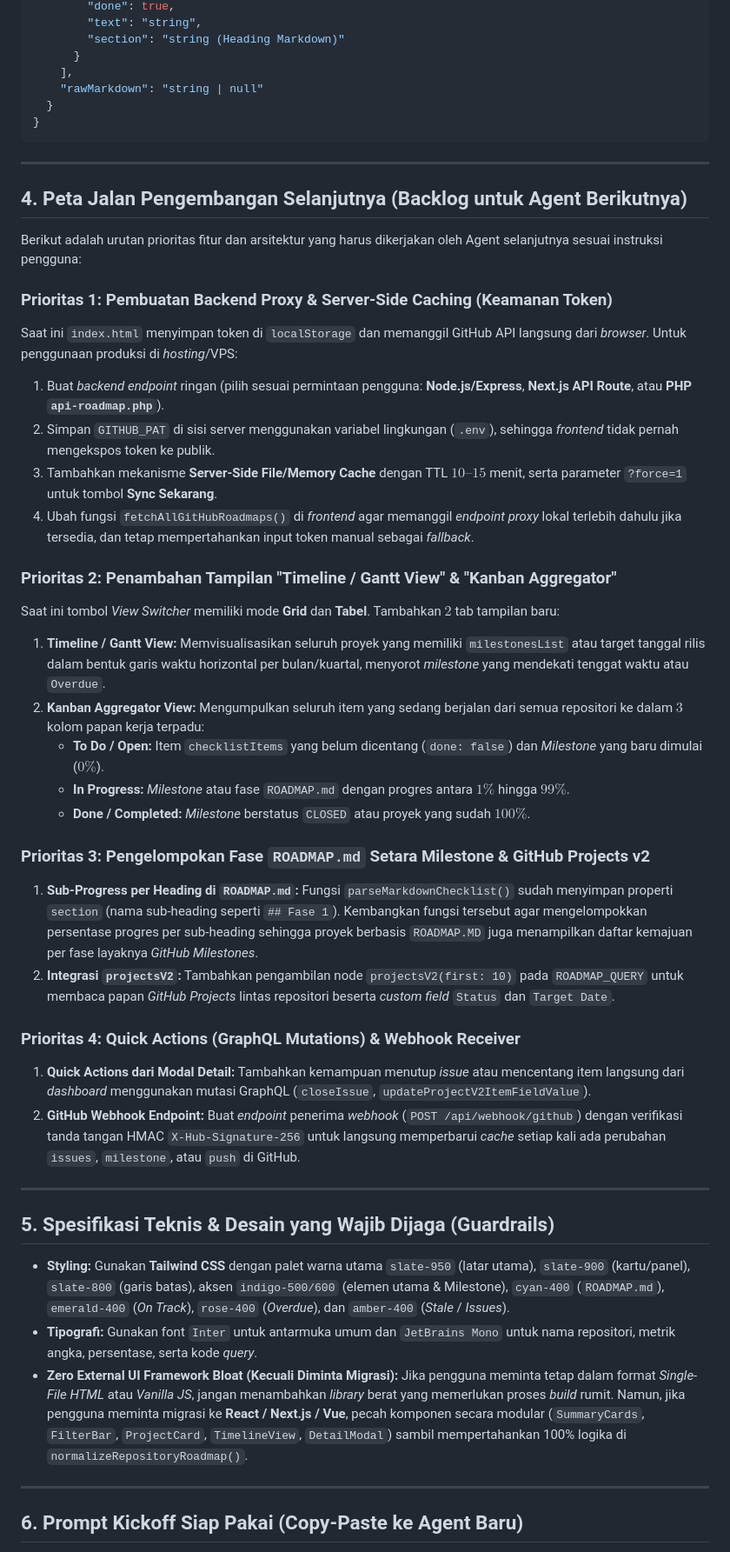
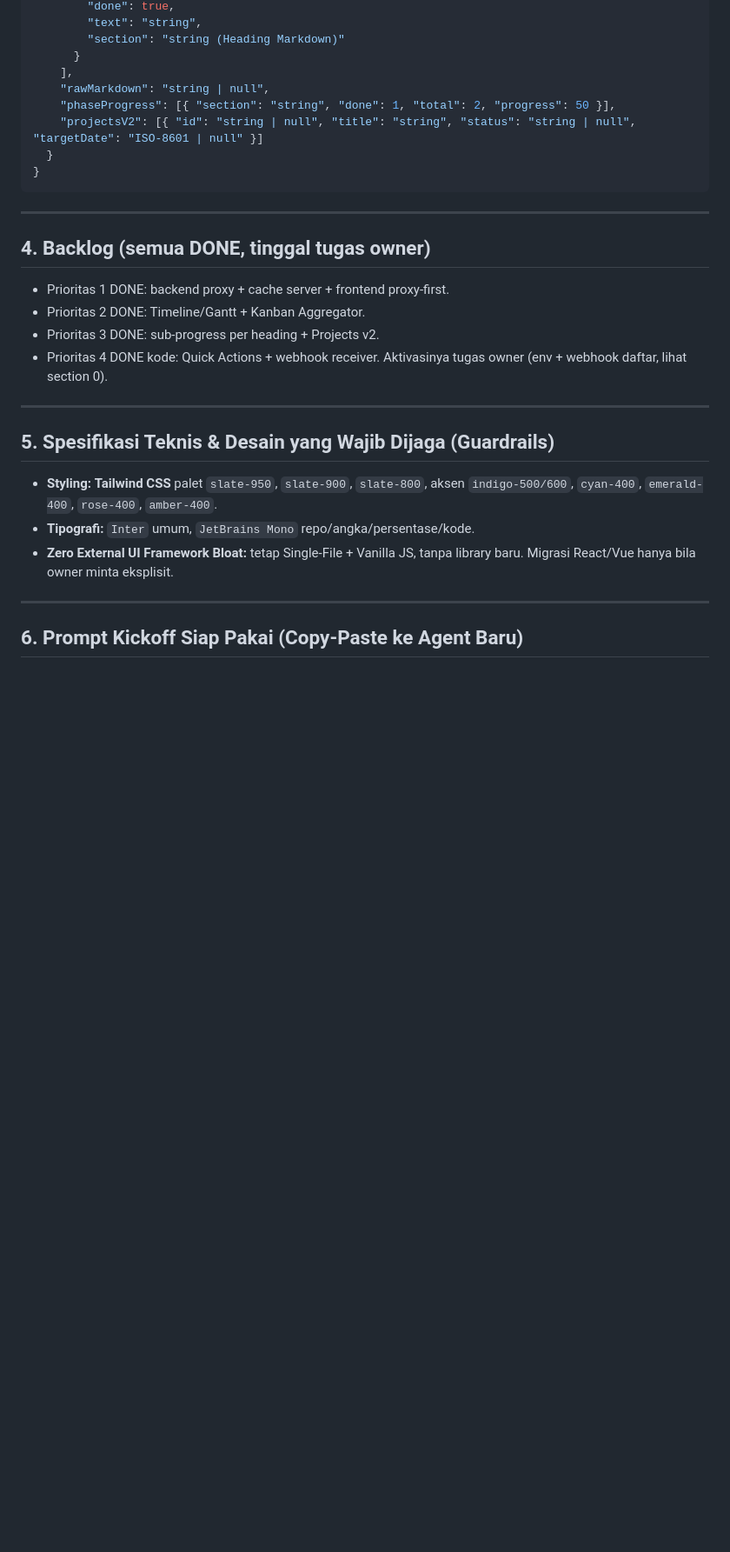
Before and after one commit to Satsetx4/github-roadmap-monitor, a Markdown page: HANDOVER.md, the part around one of its changes. Shown at 87% size. Drawn GitHub-style; blank space fills up the shorter version.

````diff
--- a/HANDOVER.md
+++ b/HANDOVER.md
@@ -100,47 +130,29 @@ Setiap perubahan atau penambahan fitur visualisasi **WAJIB** mengikuti struktur
         "section": "string (Heading Markdown)"
       }
     ],
-    "rawMarkdown": "string | null"
+    "rawMarkdown": "string | null",
+    "phaseProgress": [{ "section": "string", "done": 1, "total": 2, "progress": 50 }],
+    "projectsV2": [{ "id": "string | null", "title": "string", "status": "string | null", "targetDate": "ISO-8601 | null" }]
   }
 }
 ```
 
 ---
 
-## 4. Peta Jalan Pengembangan Selanjutnya (Backlog untuk Agent Berikutnya)
+## 4. Backlog (semua DONE, tinggal tugas owner)
 
-Berikut adalah urutan prioritas fitur dan arsitektur yang harus dikerjakan oleh Agent selanjutnya sesuai instruksi pengguna:
-
-### Prioritas 1: Pembuatan Backend Proxy & Server-Side Caching (Keamanan Token)
-Saat ini `index.html` menyimpan token di `localStorage` dan memanggil GitHub API langsung dari *browser*. Untuk penggunaan produksi di *hosting*/VPS:
-1. Buat *backend endpoint* ringan (pilih sesuai permintaan pengguna: **Node.js/Express**, **Next.js API Route**, atau **PHP `api-roadmap.php`**).
-2. Simpan `GITHUB_PAT` di sisi server menggunakan variabel lingkungan (`.env`), sehingga *frontend* tidak pernah mengekspos token ke publik.
-3. Tambahkan mekanisme **Server-Side File/Memory Cache** dengan TTL $10\text{--}15$ menit, serta parameter `?force=1` untuk tombol **Sync Sekarang**.
-4. Ubah fungsi `fetchAllGitHubRoadmaps()` di *frontend* agar memanggil *endpoint proxy* lokal terlebih dahulu jika tersedia, dan tetap mempertahankan input token manual sebagai *fallback*.
-
-### Prioritas 2: Penambahan Tampilan "Timeline / Gantt View" & "Kanban Aggregator"
-Saat ini tombol *View Switcher* memiliki mode **Grid** dan **Tabel**. Tambahkan $2$ tab tampilan baru:
-1. **Timeline / Gantt View:** Memvisualisasikan seluruh proyek yang memiliki `milestonesList` atau target tanggal rilis dalam bentuk garis waktu horizontal per bulan/kuartal, menyorot *milestone* yang mendekati tenggat waktu atau `Overdue`.
-2. **Kanban Aggregator View:** Mengumpulkan seluruh item yang sedang berjalan dari semua repositori ke dalam $3$ kolom papan kerja terpadu:
-   * **To Do / Open:** Item `checklistItems` yang belum dicentang (`done: false`) dan *Milestone* yang baru dimulai ($0\%$).
-   * **In Progress:** *Milestone* atau fase `ROADMAP.md` dengan progres antara $1\%$ hingga $99\%$.
-   * **Done / Completed:** *Milestone* berstatus `CLOSED` atau proyek yang sudah $100\%$.
-
-### Prioritas 3: Pengelompokan Fase `ROADMAP.md` Setara Milestone & GitHub Projects v2
-1. **Sub-Progress per Heading di `ROADMAP.md`:** Fungsi `parseMarkdownChecklist()` sudah menyimpan properti `section` (nama sub-heading seperti `## Fase 1`). Kembangkan fungsi tersebut agar mengelompokkan persentase progres per sub-heading sehingga proyek berbasis `ROADMAP.MD` juga menampilkan daftar kemajuan per fase layaknya *GitHub Milestones*.
-2. **Integrasi `projectsV2`:** Tambahkan pengambilan node `projectsV2(first: 10)` pada `ROADMAP_QUERY` untuk membaca papan *GitHub Projects* lintas repositori beserta *custom field* `Status` dan `Target Date`.
-
-### Prioritas 4: Quick Actions (GraphQL Mutations) & Webhook Receiver
-1. **Quick Actions dari Modal Detail:** Tambahkan kemampuan menutup *issue* atau mencentang item langsung dari *dashboard* menggunakan mutasi GraphQL (`closeIssue`, `updateProjectV2ItemFieldValue`).
-2. **GitHub Webhook Endpoint:** Buat *endpoint* penerima *webhook* (`POST /api/webhook/github`) dengan verifikasi tanda tangan HMAC `X-Hub-Signature-256` untuk langsung memperbarui *cache* setiap kali ada perubahan `issues`, `milestone`, atau `push` di GitHub.
+* Prioritas 1 DONE: backend proxy + cache server + frontend proxy-first.
+* Prioritas 2 DONE: Timeline/Gantt + Kanban Aggregator.
+* Prioritas 3 DONE: sub-progress per heading + Projects v2.
+* Prioritas 4 DONE kode: Quick Actions + webhook receiver. Aktivasinya tugas owner (env + webhook daftar, lihat section 0).
 
 ---
 
 ## 5. Spesifikasi Teknis & Desain yang Wajib Dijaga (Guardrails)
 
-* **Styling:** Gunakan **Tailwind CSS** dengan palet warna utama `slate-950` (latar utama), `slate-900` (kartu/panel), `slate-800` (garis batas), aksen `indigo-500/600` (elemen utama & Milestone), `cyan-400` (`ROADMAP.md`), `emerald-400` (*On Track*), `rose-400` (*Overdue*), dan `amber-400` (*Stale* / *Issues*).
-* **Tipografi:** Gunakan font `Inter` untuk antarmuka umum dan `JetBrains Mono` untuk nama repositori, metrik angka, persentase, serta kode *query*.
-* **Zero External UI Framework Bloat (Kecuali Diminta Migrasi):** Jika pengguna meminta tetap dalam format *Single-File HTML* atau *Vanilla JS*, jangan menambahkan *library* berat yang memerlukan proses *build* rumit. Namun, jika pengguna meminta migrasi ke **React / Next.js / Vue**, pecah komponen secara modular (`SummaryCards`, `FilterBar`, `ProjectCard`, `TimelineView`, `DetailModal`) sambil mempertahankan 100% logika di `normalizeRepositoryRoadmap()`.
+* **Styling:** **Tailwind CSS** palet `slate-950`, `slate-900`, `slate-800`, aksen `indigo-500/600`, `cyan-400`, `emerald-400`, `rose-400`, `amber-400`.
+* **Tipografi:** `Inter` umum, `JetBrains Mono` repo/angka/persentase/kode.
+* **Zero External UI Framework Bloat:** tetap Single-File + Vanilla JS, tanpa library baru. Migrasi React/Vue hanya bila owner minta eksplisit.
 
 ---
 
````
Also changed, not shown: other parts of HANDOVER.md (+58 -30 lines).
